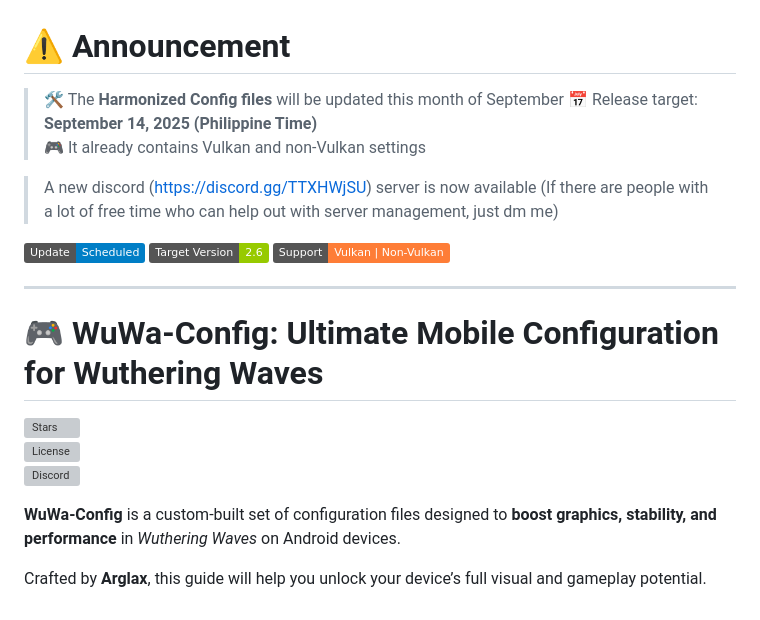
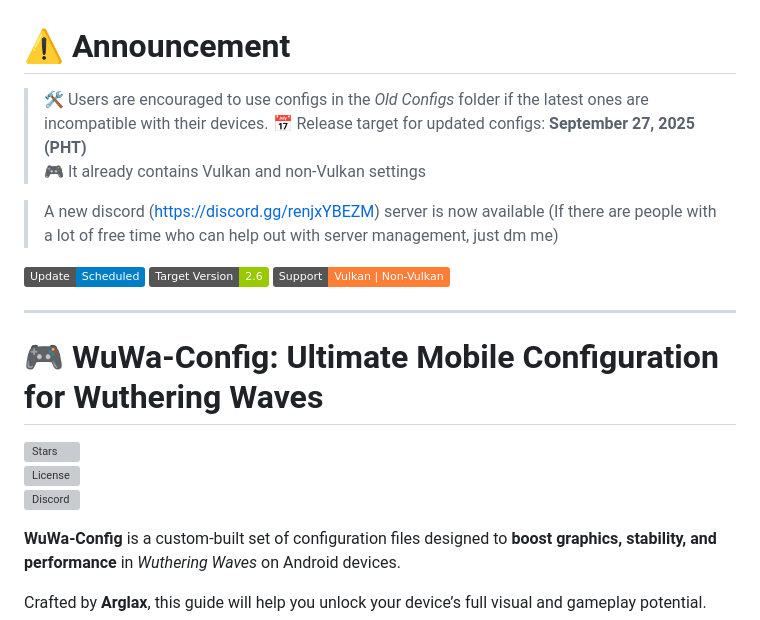
Before and after one commit to Arglax/Mobile-WuWa-Config, a Markdown page: README.md, the part around one of its changes. Rendered like a GitHub page; badges without logos; grey boxes are pictures that could not be loaded.

Commit message:
Updated Announcements

```diff
--- a/README.md
+++ b/README.md
@@ -1,10 +1,10 @@
 # ⚠️ Announcement
 
-> 🛠️ The **Harmonized Config files** will be updated this month of September
-> 📅 Release target: **September 14, 2025 (Philippine Time)**
+> 🛠️ Users are encouraged to use configs in the *Old Configs* folder if the latest ones are incompatible with their devices.
+> 📅 Release target for updated configs: **September 27, 2025 (PHT)**
 > 🎮 It already contains Vulkan and non-Vulkan settings
 
-> A new discord (https://discord.gg/TTXHWjSU) server is now available (If there are people with a lot of free time who can help out with server management, just dm me)
+> A new discord (https://discord.gg/renjxYBEZM) server is now available (If there are people with a lot of free time who can help out with server management, just dm me)
 
 [![Status](https://img.shields.io/badge/Update-Scheduled-blue)](#)
 [![Version](https://img.shields.io/badge/Target_Version-2.6-green)](#)
```
Also changed, not shown: other parts of README.md (+1 -1 lines).
